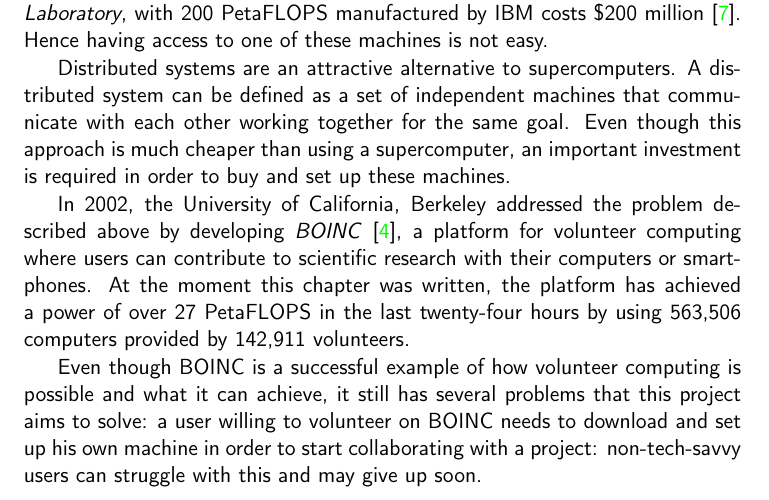
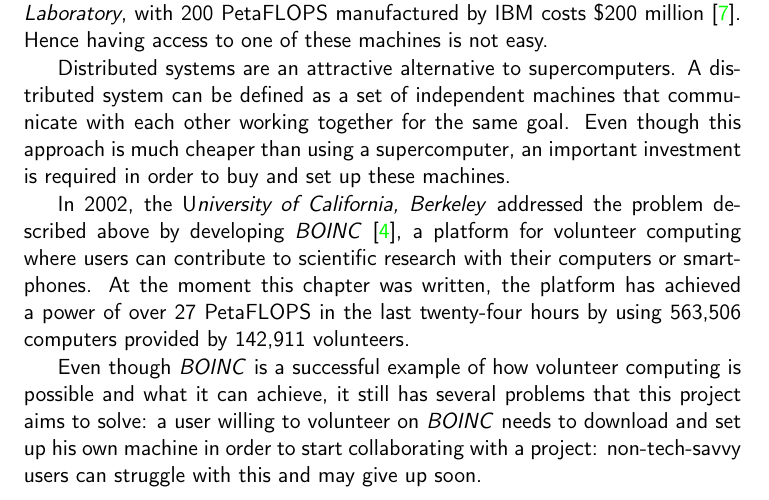
Before and after one commit to salvacorts/TFG-Thesis, a LaTeX book (doc/proyecto.tex, which reads doc/secciones/02_descripcion.tex): part of page 17 of 29, cut so that both start at the same text. Compiled offline with pdfLaTeX.

Commit message:
Italic on names

```diff
--- a/doc/secciones/02_descripcion.tex
+++ b/doc/secciones/02_descripcion.tex
@@ -6,7 +6,7 @@
 
 Distributed systems are an attractive alternative to supercomputers. A distributed system can be defined as a set of independent machines that communicate with each other working together for the same goal. Even though this approach is much cheaper than using a supercomputer, an important investment is required in order to buy and set up these machines.
 
-In 2002, the University of California, Berkeley addressed the problem described above by developing \textit{BOINC}\cite{boinc-website}, a platform for volunteer computing where users can contribute to scientific research with their computers or smart-phones. At the moment this chapter was written, the platform has achieved a power of over 27 PetaFLOPS in the last twenty-four hours by using 563,506 computers provided by 142,911 volunteers.
+In 2002, the U\textit{niversity of California, Berkeley} addressed the problem described above by developing \textit{BOINC}\cite{boinc-website}, a platform for volunteer computing where users can contribute to scientific research with their computers or smart-phones. At the moment this chapter was written, the platform has achieved a power of over 27 PetaFLOPS in the last twenty-four hours by using 563,506 computers provided by 142,911 volunteers.
 
-Even though BOINC is a successful example of how volunteer computing is possible and what it can achieve, it still has several problems that this project aims to solve: a user willing to volunteer on BOINC needs to download and set up his own machine in order to start collaborating with a project: non-tech-savvy users can struggle with this and may give up soon.
+Even though \textit{BOINC} is a successful example of how volunteer computing is possible and what it can achieve, it still has several problems that this project aims to solve: a user willing to volunteer on \textit{BOINC} needs to download and set up his own machine in order to start collaborating with a project: non-tech-savvy users can struggle with this and may give up soon.
 
```
Also changed, not shown: doc/secciones/02_descripcion.tex (2 more changed lines).
